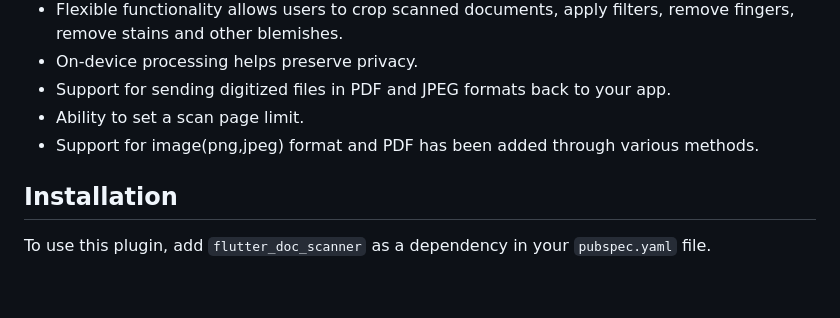
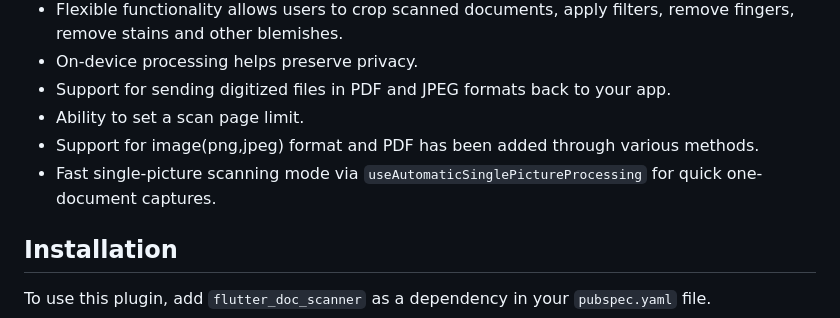
Before and after one commit to shirsh94/flutter_doc_scanner, a Markdown page: README.md, the part around the change. Rendered like a GitHub page; blank space fills up the shorter version.

Commit message:
Update README with single-picture scanning details
Add information about fast single-picture scanning mode.

```diff
--- a/README.md
+++ b/README.md
@@ -28,6 +28,7 @@ Check out the `example` directory for a sample Flutter app using `flutter_doc_sc
 - Support for sending digitized files in PDF and JPEG formats back to your app.
 - Ability to set a scan page limit.
 - Support for image(png,jpeg) format and PDF has been added through various methods.
+- Fast single-picture scanning mode via `useAutomaticSinglePictureProcessing` for quick one-document captures.
 
 
 ## Installation
```
